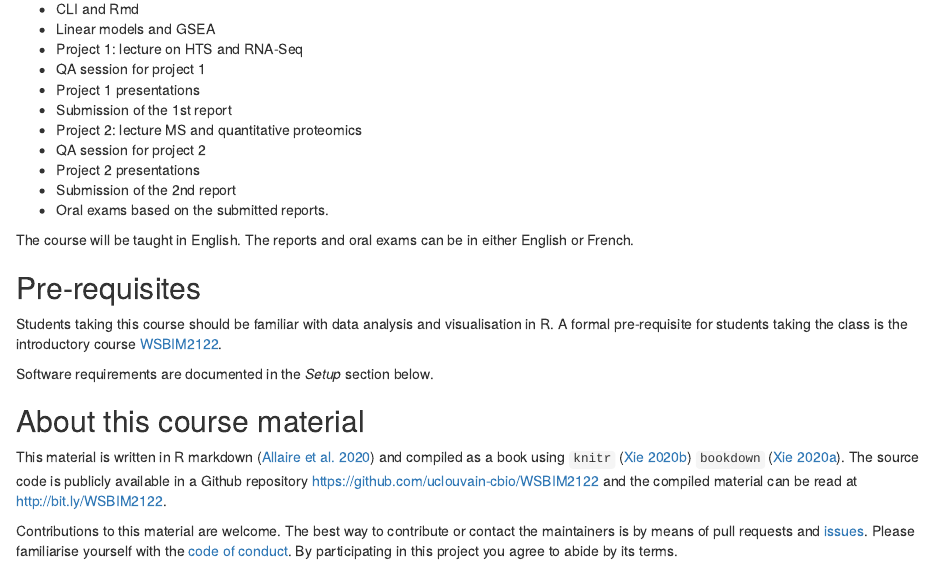
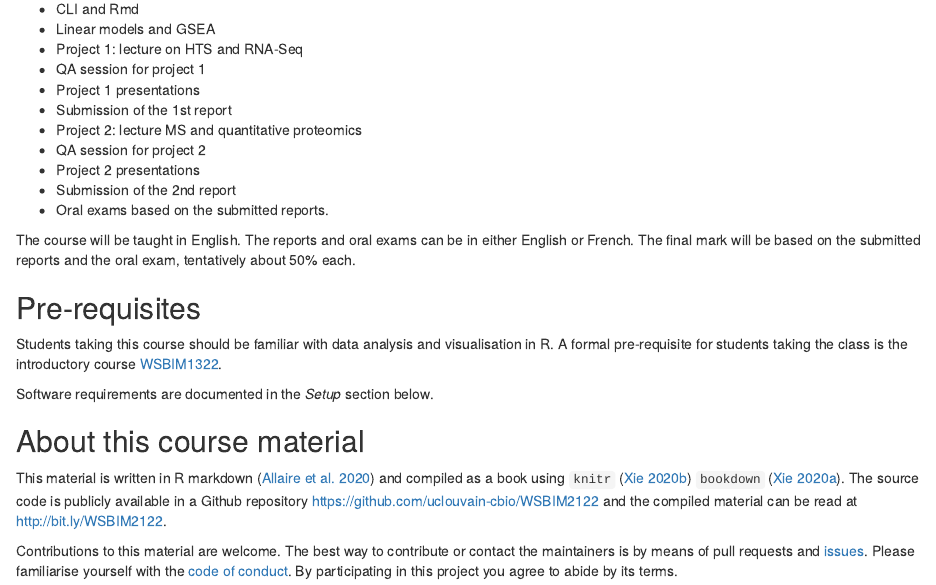
Before and after one commit to UCLouvain-CBIO/WSBIM2122, an R Markdown document (index.Rmd): the page in a window 1100 px wide, from 520 px down. Rendered offline with R 4.5, knitr and Pandoc, with nearby package versions; drawn as R Markdown's standard HTML page in place of the format the file asks for.

Commit message:
update based on student feedback

```diff
--- a/index.Rmd
+++ b/index.Rmd
@@ -63,7 +63,8 @@ Tentative schedule for the course.
 - Oral exams based on the submitted reports.
 
 The course will be taught in English. The reports and oral exams can
-be in either English or French.
+be in either English or French. The final mark will be based on the
+submitted reports and the oral exam, tentatively about 50% each.
 
 
 ## Pre-requisites {-}
@@ -71,7 +72,7 @@ be in either English or French.
 Students taking this course should be familiar with data analysis and
 visualisation in R. A formal pre-requisite for students taking the
 class is the introductory course
-[WSBIM2122](https://UCLouvain-CBIO.github.io/WSBIM2122).
+[WSBIM1322](https://UCLouvain-CBIO.github.io/WSBIM1322).
 
 Software requirements are documented in the *Setup* section below.
 
```
Also changed, not shown: 1 other file.
